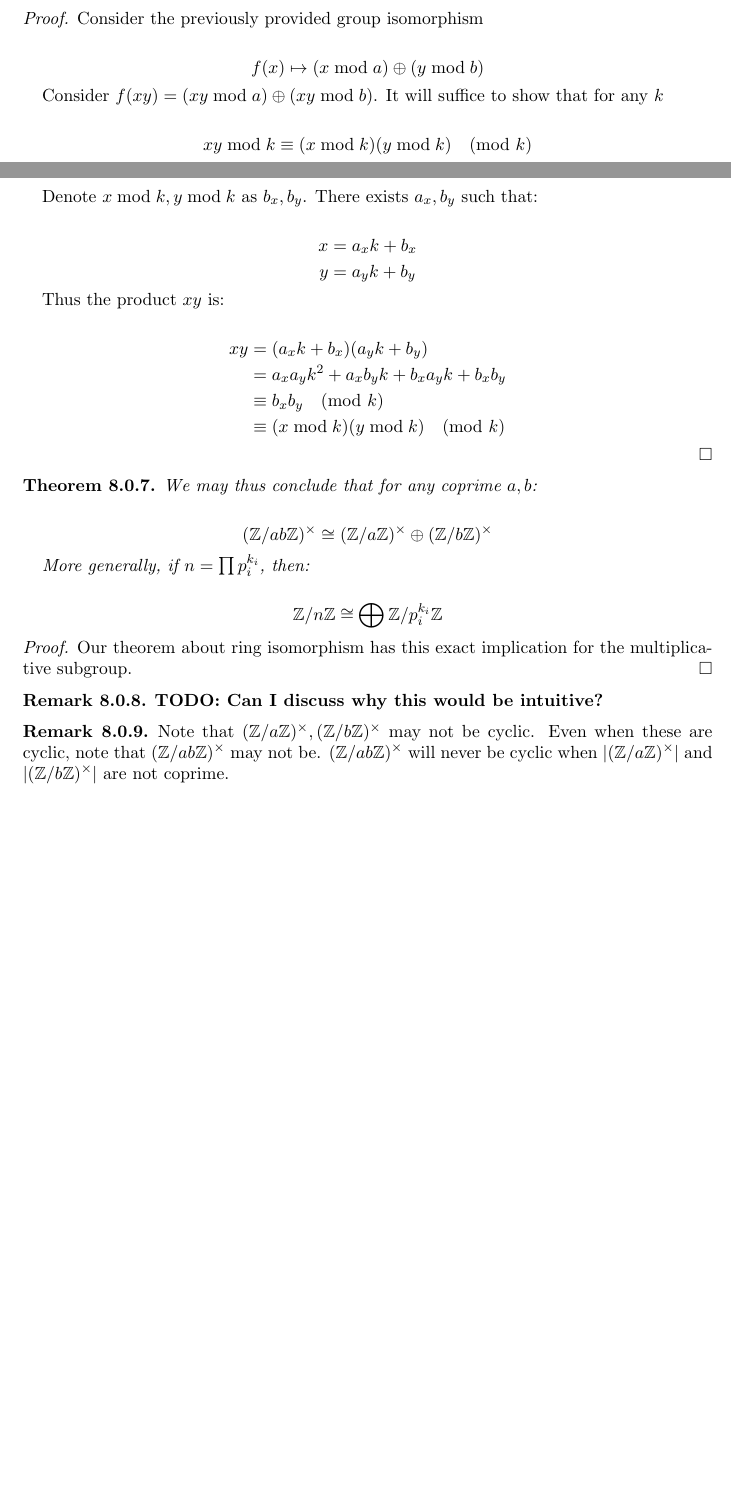
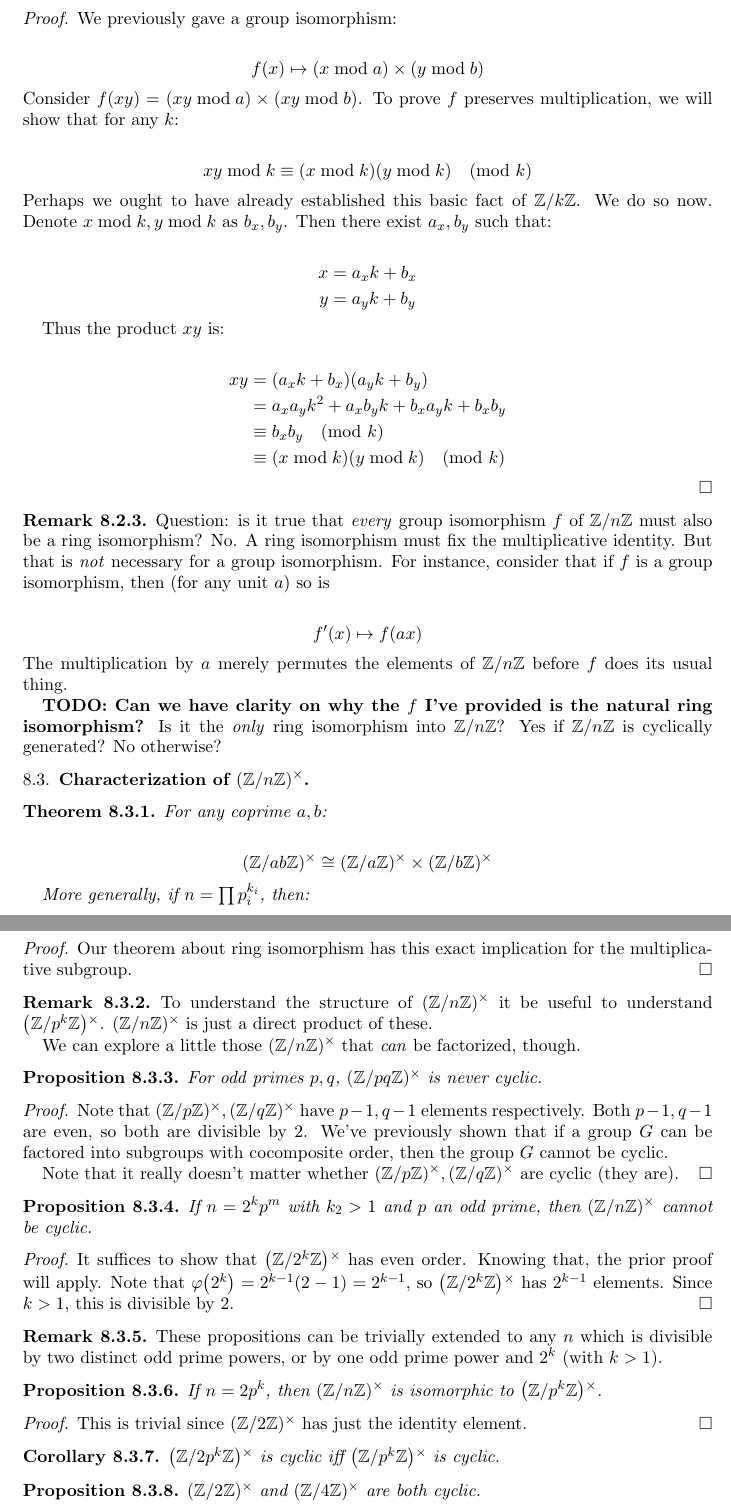
Before and after one commit to ruggeri/tech-notes, a LaTeX paper (math/rsa/rsa.tex, which reads math/rsa/07-eulers-totient-formula.tex, math/stys/ned-nedqn.sty): two parts of pages 16 and 17 of 18 before the commit and two parts of pages 17 and 18 of 20 after it, joined at a grey line, cut at the place of the change, the shorter picture padded with empty space. Compiled offline with pdfLaTeX.

Commit message:
make clearer that characterization of Zmodnx is our project

```diff
--- a/math/rsa/07-eulers-totient-formula.tex
+++ b/math/rsa/07-eulers-totient-formula.tex
@@ -164,16 +174,17 @@
 \end{theorem}
 
 \begin{proof}
-  Consider the previously provided group isomorphism
+  We previously gave a group isomorphism:
 
   \begin{nedqn}
     f(x)
   & \mapsto &
-    \parens{x \bmod a} \oplus \parens{y \bmod b}
+    \parens{x \bmod a} \times \parens{y \bmod b}
   \end{nedqn}
 
-  Consider $f(xy) = \parens{xy \bmod a} \oplus \parens{xy \bmod b}$. It
-  will suffice to show that for any $k$
+  \noindent
+  Consider $f(xy) = \parens{xy \bmod a} \times \parens{xy \bmod b}$. To
+  prove $f$ preserves multiplication, we will show that for any $k$:
 
   \begin{nedqn}
     xy \bmod k
@@ -182,8 +193,10 @@
     \pmod{k}
   \end{nedqn}
 
-  Denote $x \bmod k, y \bmod k$ as $b_x, b_y$. There exists $a_x, b_y$
-  such that:
+  \noindent
+  Perhaps we ought to have already established this basic fact of
+  $\Zmod{k}$. We do so now. Denote $x \bmod k, y \bmod k$ as $b_x, b_y$.
+  Then there exist $a_x, b_y$ such that:
 
   \begin{nedqn}
     x
@@ -218,21 +231,45 @@
   \end{nedqn}
 \end{proof}
 
+\begin{remark}
+  Question: is it true that \emph{every} group isomorphism $f$ of
+  $\Zmodn$ must also be a ring isomorphism? No. A ring isomorphism must
+  fix the multiplicative identity. But that is \emph{not} necessary for
+  a group isomorphism. For instance, consider that if $f$ is a group
+  isomorphism, then (for any unit $a$) so is
+
+  \begin{nedqn}
+    f'(x)
+  \mapstocol
+    f(ax)
+  \end{nedqn}
+
+  \noindent
+  The multiplication by $a$ merely permutes the elements of $\Zmodn$
+  before $f$ does its usual thing.
+
+  \TODO{Can we have clarity on why the $f$ I've provided is the natural
+  ring isomorphism?} Is it the \emph{only} ring isomorphism into
+  $\Zmodn$? Yes if $\Zmodn$ is cyclically generated? No otherwise?
+\end{remark}
+
+\subsection{Characterization of $\Zmodnx$}
+
 \begin{theorem}
-  We may thus conclude that for any coprime $a, b$:
+  For any coprime $a, b$:
 
   \begin{nedqn}
     \Zmodx{ab}
   & \cong &
-    \Zmodx{a} \oplus \Zmodx{b}
+    \Zmodx{a} \times \Zmodx{b}
   \end{nedqn}
 
   More generally, if $n = \prod p_i^{k_i}$, then:
 
   \begin{nedqn}
-    \Zmod{n}
+    \Zmodx{n}
   & \cong &
-    \bigoplus \Zmod{p_i^{k_i}}
+    \Zmodx{p_1^{k_1}} \times \cdots \times \Zmodx{p_n^{k_n}}
   \end{nedqn}
 \end{theorem}
 
@@ -242,11 +279,57 @@
 \end{proof}
 
 \begin{remark}
-  \TODO{Can I discuss why this would be intuitive?}
+  To understand the structure of $\Zmodnx$ it be useful to understand
+  $\Zmodx{p^k}$. $\Zmodnx$ is just a direct product of these.
+
+  We can explore a little those $\Zmodnx$ that \emph{can} be factorized,
+  though.
 \end{remark}
 
+\begin{proposition}
+  For odd primes $p, q$, $\Zmodx{pq}$ is never cyclic.
+\end{proposition}
+
+\begin{proof}
+  Note that $\Zmodx{p}, \Zmodx{q}$ have $p-1, q-1$ elements
+  respectively. Both $p-1, q-1$ are even, so both are divisible by 2.
+  We've previously shown that if a group $G$ can be factored into
+  subgroups with cocomposite order, then the group $G$ cannot be cyclic.
+
+  Note that it really doesn't matter whether $\Zmodx{p}, \Zmodx{q}$ are
+  cyclic (they are).
+\end{proof}
+
+\begin{proposition}
+  If $n = 2^k p^m$ with $k_2 > 1$ and $p$ an odd prime, then $\Zmodnx$
+  cannot be cyclic.
+\end{proposition}
+
+\begin{proof}
+  It suffices to show that $\Zmodx{2^k}$ has even order. Knowing that,
+  the prior proof will apply. Note that $\vphif{2^k} = 2^{k-1}(2 - 1) =
+  2^{k-1}$, so $\Zmodx{2^k}$ has $2^{k-1}$ elements. Since $k>1$, this
+  is divisible by 2.
+\end{proof}
+
 \begin{remark}
-  Note that $\Zmodax, \Zmodbx$ may not be cyclic. Even when these are
-  cyclic, note that $\Zmodx{ab}$ may not be. $\Zmodx{ab}$ will never be
-  cyclic when $\order{\Zmodax}$ and $\order{\Zmodbx}$ are not coprime.
+  These propositions can be trivially extended to any $n$ which is
+  divisible by two distinct odd prime powers, or by one odd prime power
+  and $2^k$ (with $k > 1$).
 \end{remark}
+
+\begin{proposition}
+  If $n = 2 p^k$, then $\Zmodnx$ is isomorphic to $\Zmodx{p^k}$.
+\end{proposition}
+
+\begin{proof}
+  This is trivial since $\Zmodx{2}$ has just the identity element.
+\end{proof}
+
+\begin{corollary}
+  $\Zmodx{2 p^k}$ is cyclic iff $\Zmodx{p^k}$ is cyclic.
+\end{corollary}
+
+\begin{proposition}
+  $\Zmodx{2}$ and $\Zmodx{4}$ are both cyclic.
+\end{proposition}
--- a/math/stys/ned-nedqn.sty
+++ b/math/stys/ned-nedqn.sty
@@ -68,6 +68,7 @@
 \newcommand{\gtcol}{& > &}
 \newcommand{\leqcol}{& \leq &}
 \newcommand{\ltcol}{& < &}
+\newcommand{\mapstocol}{& \mapsto &}
 \newcommand{\neqcol}{& \ne &}
 \newcommand{\defeqcol}{& \defeq &}
 \newcommand{\simcol}{& \sim &}
```
Also changed, not shown: math/rsa/08-carmichaels-totient-function.tex (+47 -16 lines), math/rsa/07-eulers-totient-formula.tex (115 more changed lines).
